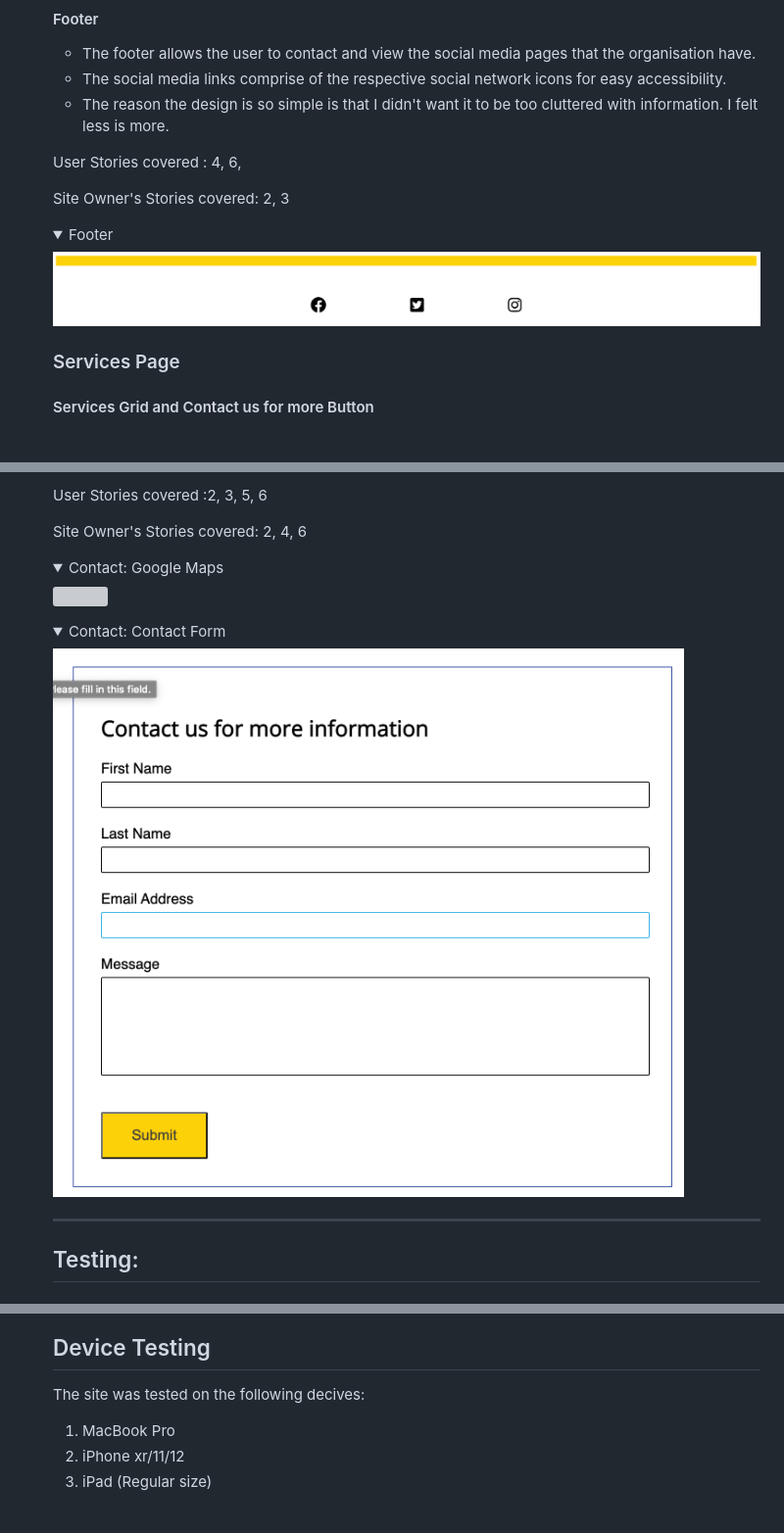
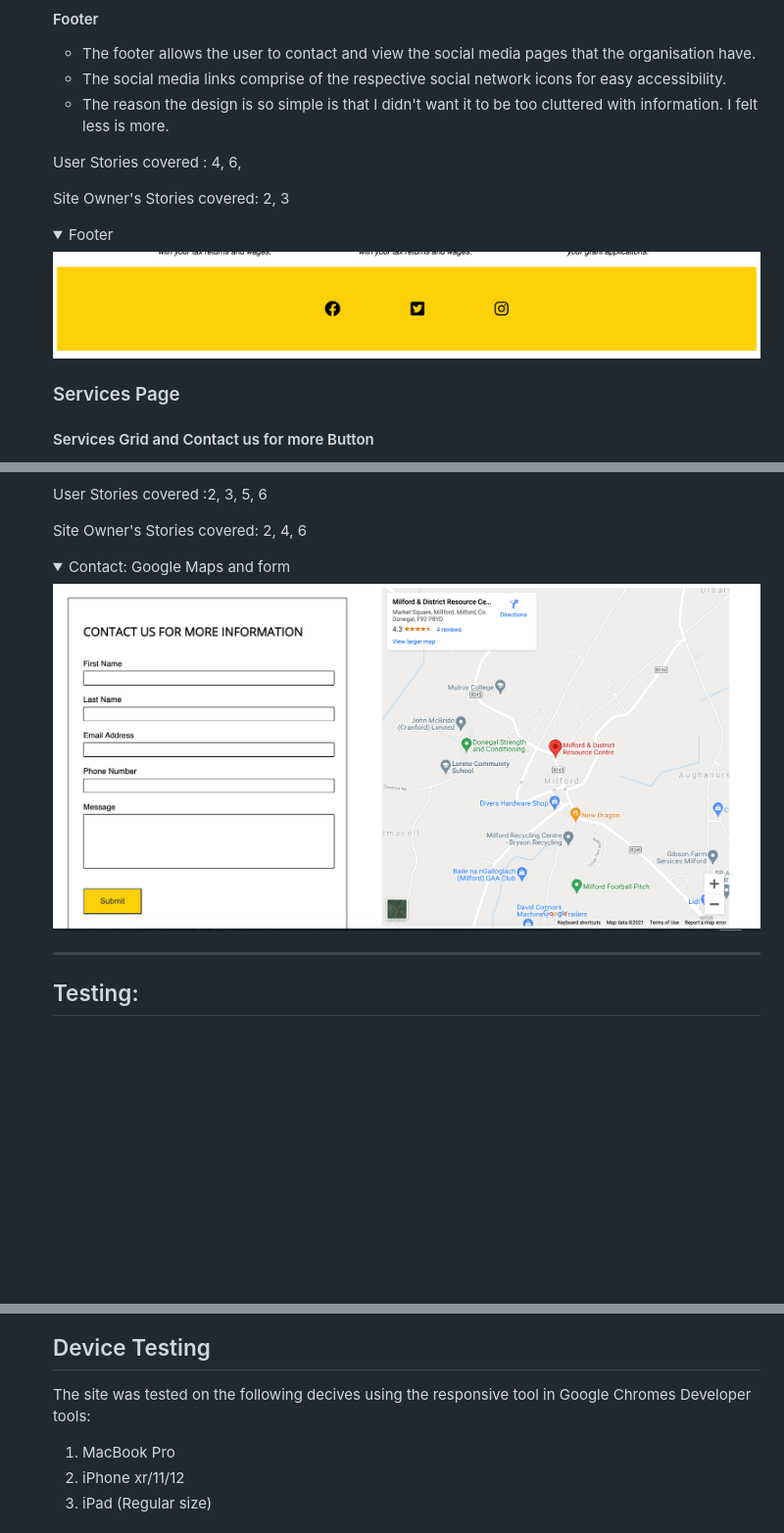
Before and after one commit to MeganNyhan/CI_PP1_MDRC, a Markdown page: README.md, 3 parts joined by grey strips. Shown: that part at 98% size. Drawn GitHub-style; pictures changed too: assets/images/google-maps&-form.png (added), assets/images/new-footer.png (added); folded sections open; blank space fills up the shorter version; grey boxes are pictures that could not be loaded.

Commit message:
Add changes to read me file

```diff
--- a/README.md
+++ b/README.md
@@ -212,7 +212,7 @@ The MDRC website is a website for the company Milford and District Resource Cent
      <p> User Stories covered : 4, 6,</p>
      <p> Site Owner's Stories covered: 2, 3</p>
         <details><summary>Footer</summary>
-        <img src="assets/images/footer-feature.png"></details>
+        <img src="assets/images/new-footer.png"></details>
 
 ### Services Page
 #### Services Grid and Contact us for more Button
@@ -245,10 +245,8 @@ The MDRC website is a website for the company Milford and District Resource Cent
     <li> Another purpose of th contact page and it's elements is to encourage the user to contact the office to inquire about the services offered.</li></ul>
     <p> User Stories covered :2, 3, 5, 6</p>
     <p>Site Owner's Stories covered: 2, 4, 6</p>
-        <details><summary>Contact: Google Maps</summary>
-        <img src="assets/images/google-maps-feature.png"></details>
-        <details><summary>Contact: Contact Form</summary>
-        <img src="assets/images/contact-form-feature.png"></details>
+        <details><summary>Contact: Google Maps and form</summary>
+        <img src="assets/images/google-maps&-form.png"></details>
 <hr>
 
  ## Testing:
@@ -298,7 +296,7 @@ The MDRC website is a website for the company Milford and District Resource Cent
 <img src="assets/images/lighthouse-contact-page.png"></details>
 
 ## Device Testing
-<p>The site was tested on the following decives:</p>
+<p>The site was tested on the following decives using the responsive tool in Google Chromes Developer tools:</p>
 <ol>
 <li>MacBook Pro</li>
 <li>iPhone xr/11/12</li>
```
Also changed, not shown: other parts of README.md (+2 -1 lines), 1 other file.
